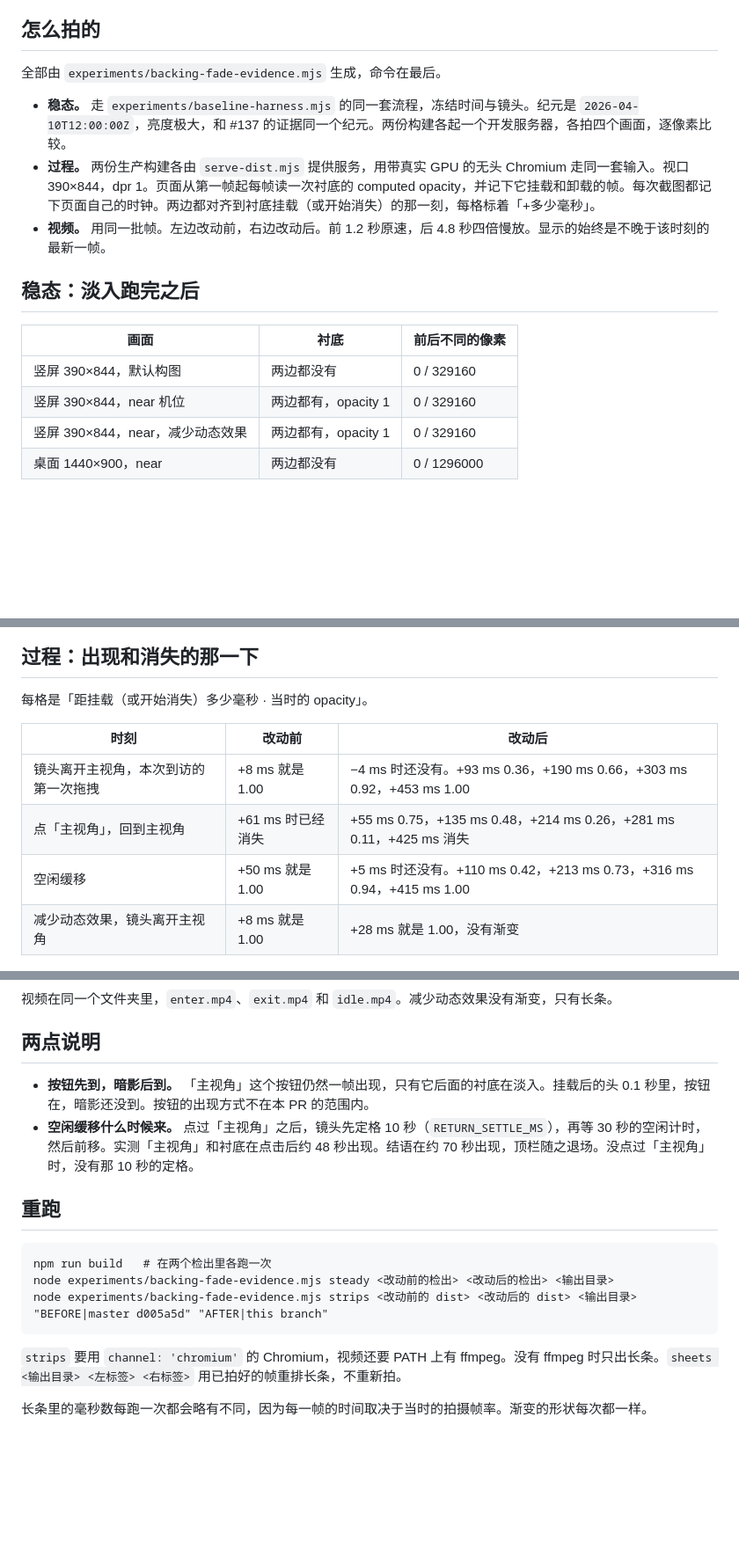
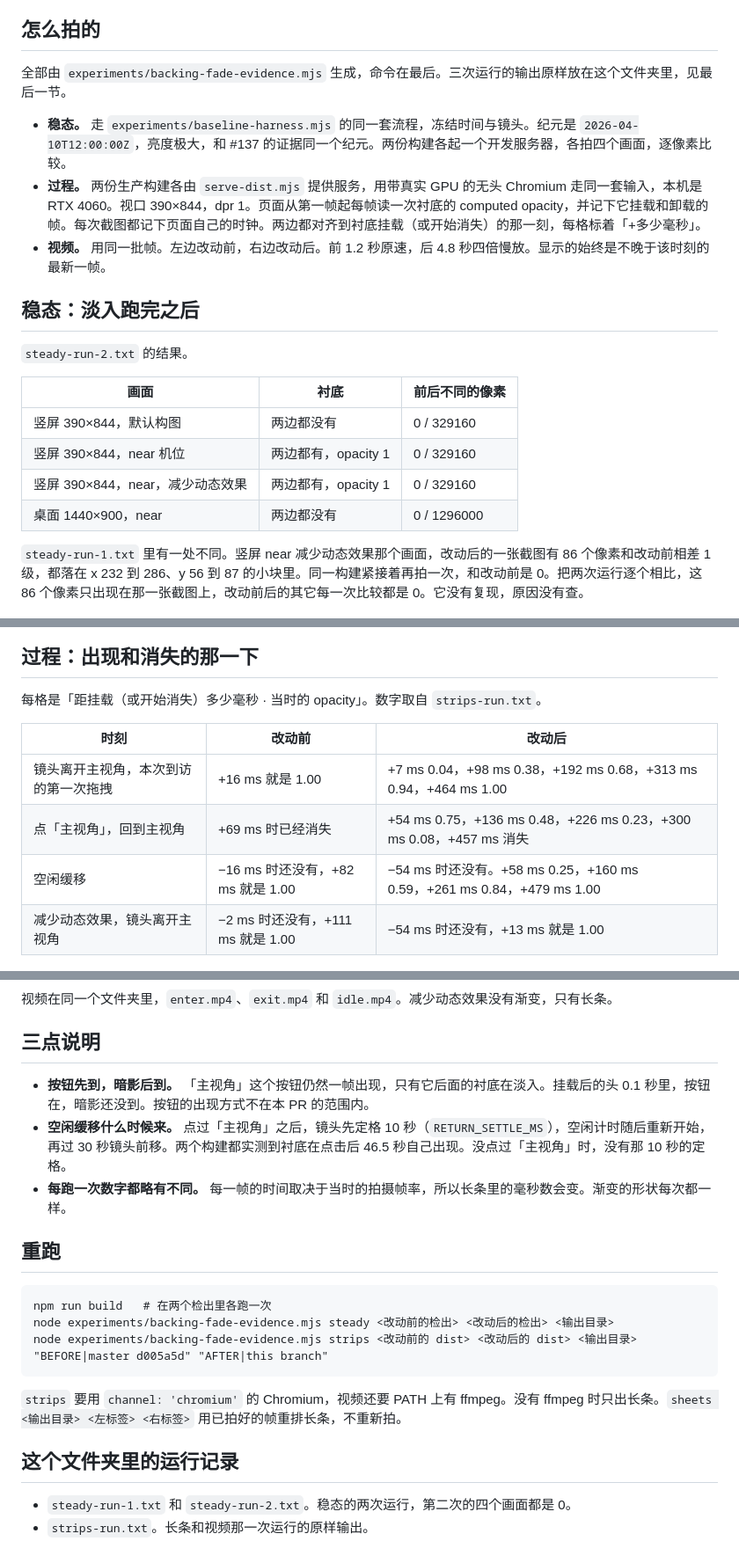
Before and after one commit to jbracken357-source/mira-cosmic-river, a Markdown page: docs/evidence-148/README.md, 3 parts joined by grey strips. Shown at 88% size. Rendered like a GitHub page; blank space fills up the shorter version.

Commit message:
refactor(top-bar): take the comment review, and refresh the evidence
- Six comments that only restated the code are gone. The component
  comment no longer says the backing leaves with the control. It fades
  out 0.4 s after it.
- The fade recorder in the e2e spec gives up with a reason after 20 s if
  the backing never reaches full opacity, instead of waiting for the
  test timeout.
- The evidence script keeps the idle tap time in its take, so the 46.5 s
  until the backing comes back is on record.
- The evidence is regenerated with the final script, and the run outputs
  are in the folder. One of two steady runs showed 86 pixels differing
  by one level in one view, on the head side only. The same build
  captured again was identical to base. The README says so.

```diff
--- a/docs/evidence-148/README.md
+++ b/docs/evidence-148/README.md
@@ -4,13 +4,15 @@
 
 ## 怎么拍的
 
-全部由 `experiments/backing-fade-evidence.mjs` 生成，命令在最后。
+全部由 `experiments/backing-fade-evidence.mjs` 生成，命令在最后。三次运行的输出原样放在这个文件夹里，见最后一节。
 
 - **稳态。** 走 `experiments/baseline-harness.mjs` 的同一套流程，冻结时间与镜头。纪元是 `2026-04-10T12:00:00Z`，亮度极大，和 #137 的证据同一个纪元。两份构建各起一个开发服务器，各拍四个画面，逐像素比较。
-- **过程。** 两份生产构建各由 `serve-dist.mjs` 提供服务，用带真实 GPU 的无头 Chromium 走同一套输入。视口 390×844，dpr 1。页面从第一帧起每帧读一次衬底的 computed opacity，并记下它挂载和卸载的帧。每次截图都记下页面自己的时钟。两边都对齐到衬底挂载（或开始消失）的那一刻，每格标着「+多少毫秒」。
+- **过程。** 两份生产构建各由 `serve-dist.mjs` 提供服务，用带真实 GPU 的无头 Chromium 走同一套输入，本机是 RTX 4060。视口 390×844，dpr 1。页面从第一帧起每帧读一次衬底的 computed opacity，并记下它挂载和卸载的帧。每次截图都记下页面自己的时钟。两边都对齐到衬底挂载（或开始消失）的那一刻，每格标着「+多少毫秒」。
 - **视频。** 用同一批帧。左边改动前，右边改动后。前 1.2 秒原速，后 4.8 秒四倍慢放。显示的始终是不晚于该时刻的最新一帧。
 
 ## 稳态：淡入跑完之后
+
+`steady-run-2.txt` 的结果。
 
 | 画面 | 衬底 | 前后不同的像素 |
 | --- | --- | --- |
@@ -19,18 +21,20 @@
 | 竖屏 390×844，near，减少动态效果 | 两边都有，opacity 1 | 0 / 329160 |
 | 桌面 1440×900，near | 两边都没有 | 0 / 1296000 |
 
+`steady-run-1.txt` 里有一处不同。竖屏 near 减少动态效果那个画面，改动后的一张截图有 86 个像素和改动前相差 1 级，都落在 x 232 到 286、y 56 到 87 的小块里。同一构建紧接着再拍一次，和改动前是 0。把两次运行逐个相比，这 86 个像素只出现在那一张截图上，改动前后的其它每一次比较都是 0。它没有复现，原因没有查。
+
 ![竖屏 near 的稳态](steady-portrait390-near.jpg)
 
 ## 过程：出现和消失的那一下
 
-每格是「距挂载（或开始消失）多少毫秒 · 当时的 opacity」。
+每格是「距挂载（或开始消失）多少毫秒 · 当时的 opacity」。数字取自 `strips-run.txt`。
 
 | 时刻 | 改动前 | 改动后 |
 | --- | --- | --- |
-| 镜头离开主视角，本次到访的第一次拖拽 | +8 ms 就是 1.00 | −4 ms 时还没有。+93 ms 0.36，+190 ms 0.66，+303 ms 0.92，+453 ms 1.00 |
-| 点「主视角」，回到主视角 | +61 ms 时已经消失 | +55 ms 0.75，+135 ms 0.48，+214 ms 0.26，+281 ms 0.11，+425 ms 消失 |
-| 空闲缓移 | +50 ms 就是 1.00 | +5 ms 时还没有。+110 ms 0.42，+213 ms 0.73，+316 ms 0.94，+415 ms 1.00 |
-| 减少动态效果，镜头离开主视角 | +8 ms 就是 1.00 | +28 ms 就是 1.00，没有渐变 |
+| 镜头离开主视角，本次到访的第一次拖拽 | +16 ms 就是 1.00 | +7 ms 0.04，+98 ms 0.38，+192 ms 0.68，+313 ms 0.94，+464 ms 1.00 |
+| 点「主视角」，回到主视角 | +69 ms 时已经消失 | +54 ms 0.75，+136 ms 0.48，+226 ms 0.23，+300 ms 0.08，+457 ms 消失 |
+| 空闲缓移 | −16 ms 时还没有，+82 ms 就是 1.00 | −54 ms 时还没有。+58 ms 0.25，+160 ms 0.59，+261 ms 0.84，+479 ms 1.00 |
+| 减少动态效果，镜头离开主视角 | −2 ms 时还没有，+111 ms 就是 1.00 | −54 ms 时还没有，+13 ms 就是 1.00 |
 
 ![进入](enter.jpg)
 
@@ -42,10 +46,11 @@
 
 视频在同一个文件夹里，`enter.mp4`、`exit.mp4` 和 `idle.mp4`。减少动态效果没有渐变，只有长条。
 
-## 两点说明
+## 三点说明
 
 - **按钮先到，暗影后到。** 「主视角」这个按钮仍然一帧出现，只有它后面的衬底在淡入。挂载后的头 0.1 秒里，按钮在，暗影还没到。按钮的出现方式不在本 PR 的范围内。
-- **空闲缓移什么时候来。** 点过「主视角」之后，镜头先定格 10 秒（`RETURN_SETTLE_MS`），再等 30 秒的空闲计时，然后前移。实测「主视角」和衬底在点击后约 48 秒出现。结语在约 70 秒出现，顶栏随之退场。没点过「主视角」时，没有那 10 秒的定格。
+- **空闲缓移什么时候来。** 点过「主视角」之后，镜头先定格 10 秒（`RETURN_SETTLE_MS`），空闲计时随后重新开始，再过 30 秒镜头前移。两个构建都实测到衬底在点击后 46.5 秒自己出现。没点过「主视角」时，没有那 10 秒的定格。
+- **每跑一次数字都略有不同。** 每一帧的时间取决于当时的拍摄帧率，所以长条里的毫秒数会变。渐变的形状每次都一样。
 
 ## 重跑
 
@@ -57,4 +62,7 @@ node experiments/backing-fade-evidence.mjs strips <改动前的 dist> <改动后
 
 `strips` 要用 `channel: 'chromium'` 的 Chromium，视频还要 PATH 上有 ffmpeg。没有 ffmpeg 时只出长条。`sheets <输出目录> <左标签> <右标签>` 用已拍好的帧重排长条，不重新拍。
 
-长条里的毫秒数每跑一次都会略有不同，因为每一帧的时间取决于当时的拍摄帧率。渐变的形状每次都一样。
+## 这个文件夹里的运行记录
+
+- `steady-run-1.txt` 和 `steady-run-2.txt`。稳态的两次运行，第二次的四个画面都是 0。
+- `strips-run.txt`。长条和视频那一次运行的原样输出。
```
Also changed, not shown: docs/evidence-148/enter.jpg, docs/evidence-148/exit.jpg, docs/evidence-148/idle.jpg, docs/evidence-148/reduced.jpg, 11 other files.
